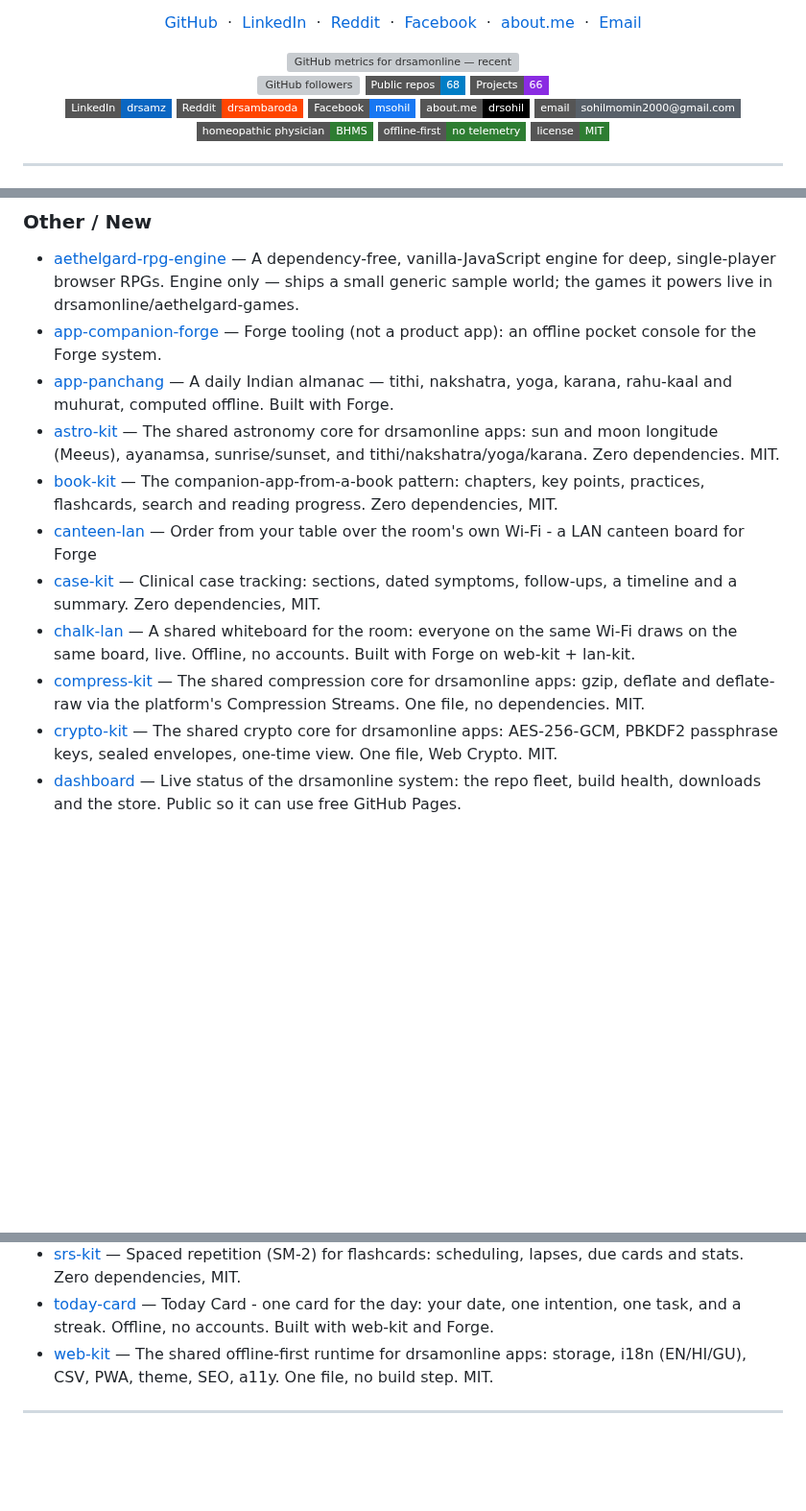
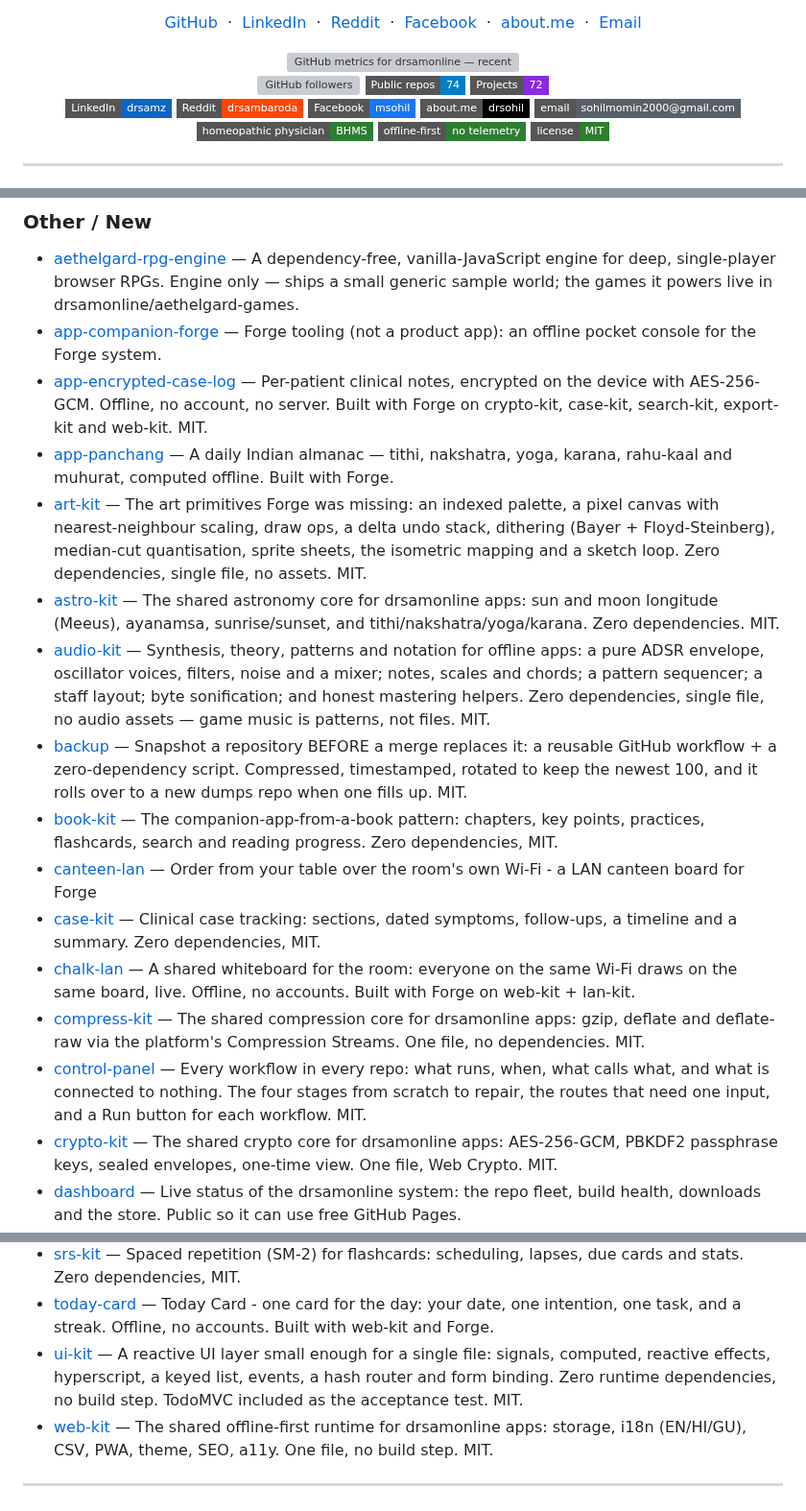
Before and after one commit to drsamonline/drsamonline, a Markdown page: README.md, 3 parts joined by grey strips. Shown at 96% size. GitHub-like rendering; badges without logos; blank space fills up the shorter version; grey boxes are pictures that could not be loaded.

Commit message:
chore: auto-update profile README

```diff
--- a/README.md
+++ b/README.md
@@ -66,8 +66,8 @@ Away from medicine and code: poet and social worker.
 <div align="center">
 
 <img src="https://img.shields.io/github/followers/drsamonline?style=flat-square&label=Followers" alt="GitHub followers" onerror="this.style.display='none'" />
-<img src="https://img.shields.io/badge/Public%20repos-68-blue?style=flat-square" alt="68 public repositories" onerror="this.style.display='none'" />
-<img src="https://img.shields.io/badge/Projects-66-blueviolet?style=flat-square" alt="66 projects" onerror="this.style.display='none'" />
+<img src="https://img.shields.io/badge/Public%20repos-74-blue?style=flat-square" alt="74 public repositories" onerror="this.style.display='none'" />
+<img src="https://img.shields.io/badge/Projects-72-blueviolet?style=flat-square" alt="72 projects" onerror="this.style.display='none'" />
 
 </div>
 
@@ -157,13 +157,18 @@ Away from medicine and code: poet and social worker.
 ### Other / New
 - [aethelgard-rpg-engine](https://drsamonline.github.io/aethelgard-rpg-engine/) — A dependency-free, vanilla-JavaScript engine for deep, single-player browser RPGs. Engine only — ships a small generic sample world; the games it powers live in drsamonline/aethelgard-games.
 - [app-companion-forge](https://drsamonline.github.io/app-companion-forge/) — Forge tooling (not a product app): an offline pocket console for the Forge system.
+- [app-encrypted-case-log](https://drsamonline.github.io/app-encrypted-case-log/) — Per-patient clinical notes, encrypted on the device with AES-256-GCM. Offline, no account, no server. Built with Forge on crypto-kit, case-kit, search-kit, export-kit and web-kit. MIT.
 - [app-panchang](https://drsamonline.github.io/app-panchang/) — A daily Indian almanac — tithi, nakshatra, yoga, karana, rahu-kaal and muhurat, computed offline. Built with Forge.
+- [art-kit](https://github.com/drsamonline/art-kit) — The art primitives Forge was missing: an indexed palette, a pixel canvas with nearest-neighbour scaling, draw ops, a delta undo stack, dithering (Bayer + Floyd-Steinberg), median-cut quantisation, sprite sheets, the isometric mapping and a sketch loop. Zero dependencies, single file, no assets. MIT.
 - [astro-kit](https://drsamonline.github.io/astro-kit/) — The shared astronomy core for drsamonline apps: sun and moon longitude (Meeus), ayanamsa, sunrise/sunset, and tithi/nakshatra/yoga/karana. Zero dependencies. MIT.
+- [audio-kit](https://github.com/drsamonline/audio-kit) — Synthesis, theory, patterns and notation for offline apps: a pure ADSR envelope, oscillator voices, filters, noise and a mixer; notes, scales and chords; a pattern sequencer; a staff layout; byte sonification; and honest mastering helpers. Zero dependencies, single file, no audio assets — game music is patterns, not files. MIT.
+- [backup](https://github.com/drsamonline/backup) — Snapshot a repository BEFORE a merge replaces it: a reusable GitHub workflow + a zero-dependency script. Compressed, timestamped, rotated to keep the newest 100, and it rolls over to a new dumps repo when one fills up. MIT.
 - [book-kit](https://drsamonline.github.io/book-kit/) — The companion-app-from-a-book pattern: chapters, key points, practices, flashcards, search and reading progress. Zero dependencies, MIT.
 - [canteen-lan](https://drsamonline.github.io/canteen-lan/) — Order from your table over the room's own Wi-Fi - a LAN canteen board for Forge
 - [case-kit](https://drsamonline.github.io/case-kit/) — Clinical case tracking: sections, dated symptoms, follow-ups, a timeline and a summary. Zero dependencies, MIT.
 - [chalk-lan](https://drsamonline.github.io/chalk-lan/) — A shared whiteboard for the room: everyone on the same Wi-Fi draws on the same board, live. Offline, no accounts. Built with Forge on web-kit + lan-kit.
 - [compress-kit](https://drsamonline.github.io/compress-kit/) — The shared compression core for drsamonline apps: gzip, deflate and deflate-raw via the platform's Compression Streams. One file, no dependencies. MIT.
+- [control-panel](https://drsamonline.github.io/control-panel/) — Every workflow in every repo: what runs, when, what calls what, and what is connected to nothing. The four stages from scratch to repair, the routes that need one input, and a Run button for each workflow. MIT.
 - [crypto-kit](https://drsamonline.github.io/crypto-kit/) — The shared crypto core for drsamonline apps: AES-256-GCM, PBKDF2 passphrase keys, sealed envelopes, one-time view. One file, Web Crypto. MIT.
 - [dashboard](https://drsamonline.github.io/dashboard/) — Live status of the drsamonline system: the repo fleet, build health, downloads and the store. Public so it can use free GitHub Pages.
 - [export-kit](https://github.com/drsamonline/export-kit) — Save text, JSON, CSV and binary to the user's device, and bundle files into a store-only ZIP. One file, no dependencies. Built with Forge.
@@ -182,6 +187,7 @@ Away from medicine and code: poet and social worker.
 - [search-kit](https://drsamonline.github.io/search-kit/) — Ranked search over big corpora: an inverted index with prefix and fuzzy matching. Zero dependencies, MIT.
 - [srs-kit](https://drsamonline.github.io/srs-kit/) — Spaced repetition (SM-2) for flashcards: scheduling, lapses, due cards and stats. Zero dependencies, MIT.
 - [today-card](https://drsamonline.github.io/today-card/) — Today Card - one card for the day: your date, one intention, one task, and a streak. Offline, no accounts. Built with web-kit and Forge.
+- [ui-kit](https://github.com/drsamonline/ui-kit) — A reactive UI layer small enough for a single file: signals, computed, reactive effects, hyperscript, a keyed list, events, a hash router and form binding. Zero runtime dependencies, no build step. TodoMVC included as the acceptance test. MIT.
 - [web-kit](https://drsamonline.github.io/web-kit/) — The shared offline-first runtime for drsamonline apps: storage, i18n (EN/HI/GU), CSV, PWA, theme, SEO, a11y. One file, no build step. MIT.
 
 <!-- PROJECTS:END -->
```
